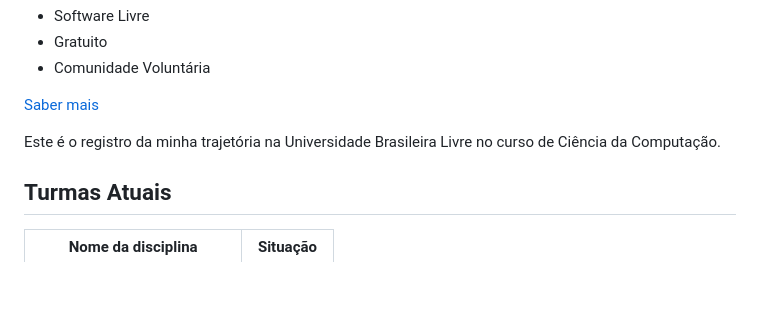
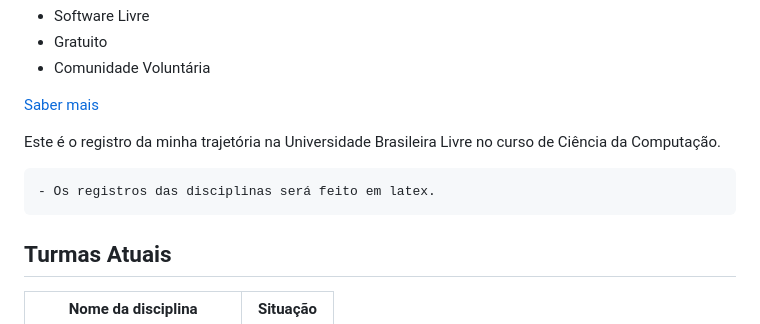
Before and after one commit to Thifigma/UBL-ciencia-da-computacao, a Markdown page: README.md, the part around the change. GitHub-like rendering; blank space fills up the shorter version.

Commit message:
Explicação da documentação

```diff
--- a/README.md
+++ b/README.md
@@ -15,6 +15,8 @@ Os pilares da universidade consiste em:
 [Saber mais](https://ulivre.dev/)
 
 Este é o registro da minha trajetória na Universidade Brasileira Livre no curso de Ciência da Computação.
+
+	- Os registros das disciplinas será feito em latex.
 
 ## Turmas Atuais
 
```
